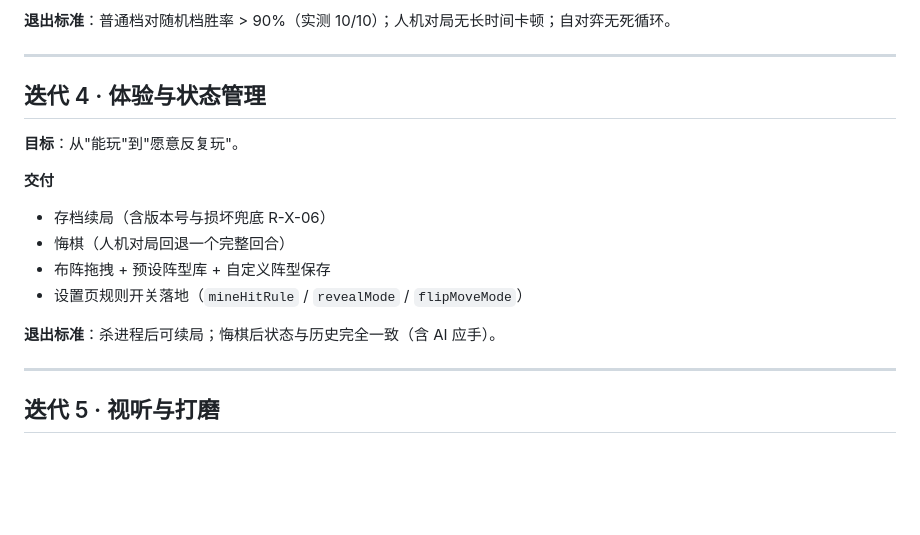
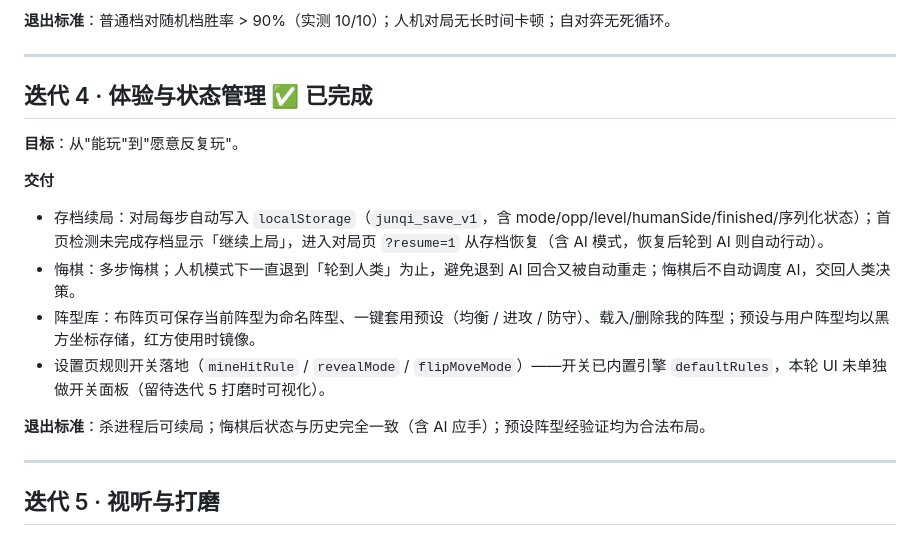
Before and after one commit to CobeBriant/junqi-battle-android, a Markdown page: docs/ROADMAP.md, the part around the change. Drawn GitHub-style; blank space fills up the shorter version.

```diff
--- a/docs/ROADMAP.md
+++ b/docs/ROADMAP.md
@@ -61,16 +61,16 @@
 
 ---
 
-## 迭代 4 · 体验与状态管理
+## 迭代 4 · 体验与状态管理 ✅ 已完成
 **目标**：从"能玩"到"愿意反复玩"。
 
 **交付**
-- 存档续局（含版本号与损坏兜底 R-X-06）
-- 悔棋（人机对局回退一个完整回合）
-- 布阵拖拽 + 预设阵型库 + 自定义阵型保存
-- 设置页规则开关落地（`mineHitRule` / `revealMode` / `flipMoveMode`）
+- 存档续局：对局每步自动写入 `localStorage`（`junqi_save_v1`，含 mode/opp/level/humanSide/finished/序列化状态）；首页检测未完成存档显示「继续上局」，进入对局页 `?resume=1` 从存档恢复（含 AI 模式，恢复后轮到 AI 则自动行动）。
+- 悔棋：多步悔棋；人机模式下一直退到「轮到人类」为止，避免退到 AI 回合又被自动重走；悔棋后不自动调度 AI，交回人类决策。
+- 阵型库：布阵页可保存当前阵型为命名阵型、一键套用预设（均衡 / 进攻 / 防守）、载入/删除我的阵型；预设与用户阵型均以黑方坐标存储，红方使用时镜像。
+- 设置页规则开关落地（`mineHitRule` / `revealMode` / `flipMoveMode`）——开关已内置引擎 `defaultRules`，本轮 UI 未单独做开关面板（留待迭代 5 打磨时可视化）。
 
-**退出标准**：杀进程后可续局；悔棋后状态与历史完全一致（含 AI 应手）。
+**退出标准**：杀进程后可续局；悔棋后状态与历史完全一致（含 AI 应手）；预设阵型经验证均为合法布局。
 
 ---
 
```
Also changed, not shown: docs/ARCHITECTURE.md (+1 -1 lines), docs/迭代记录.md (+37 -2 lines).
